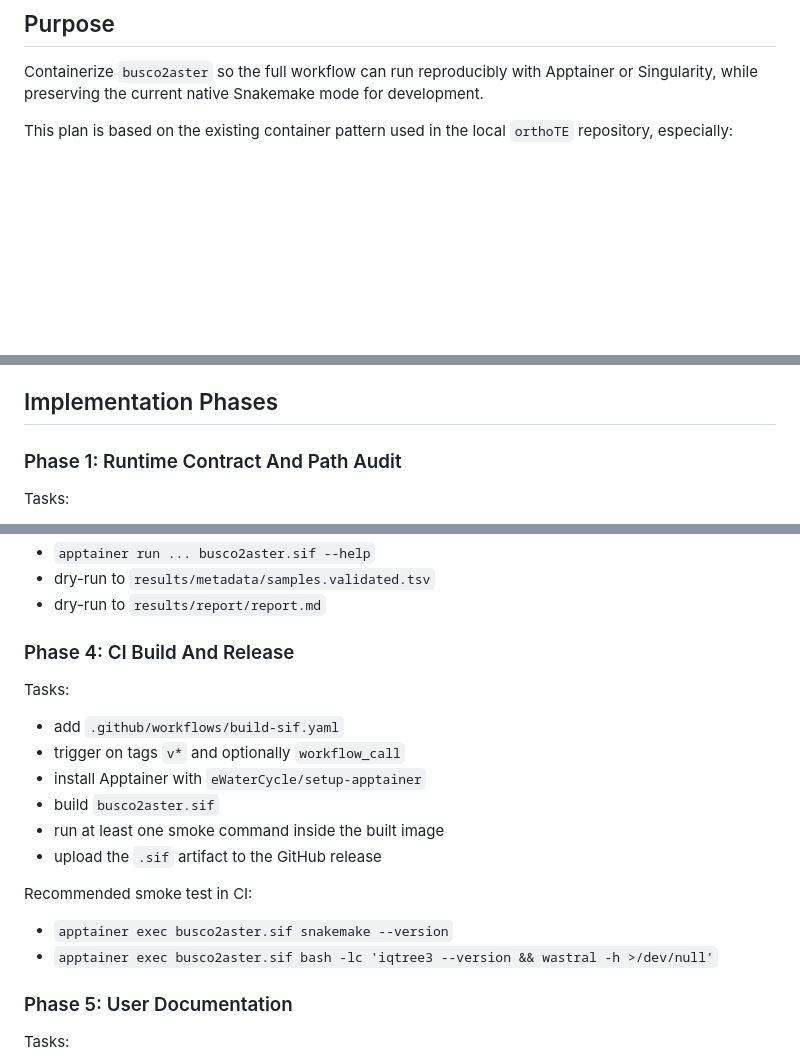
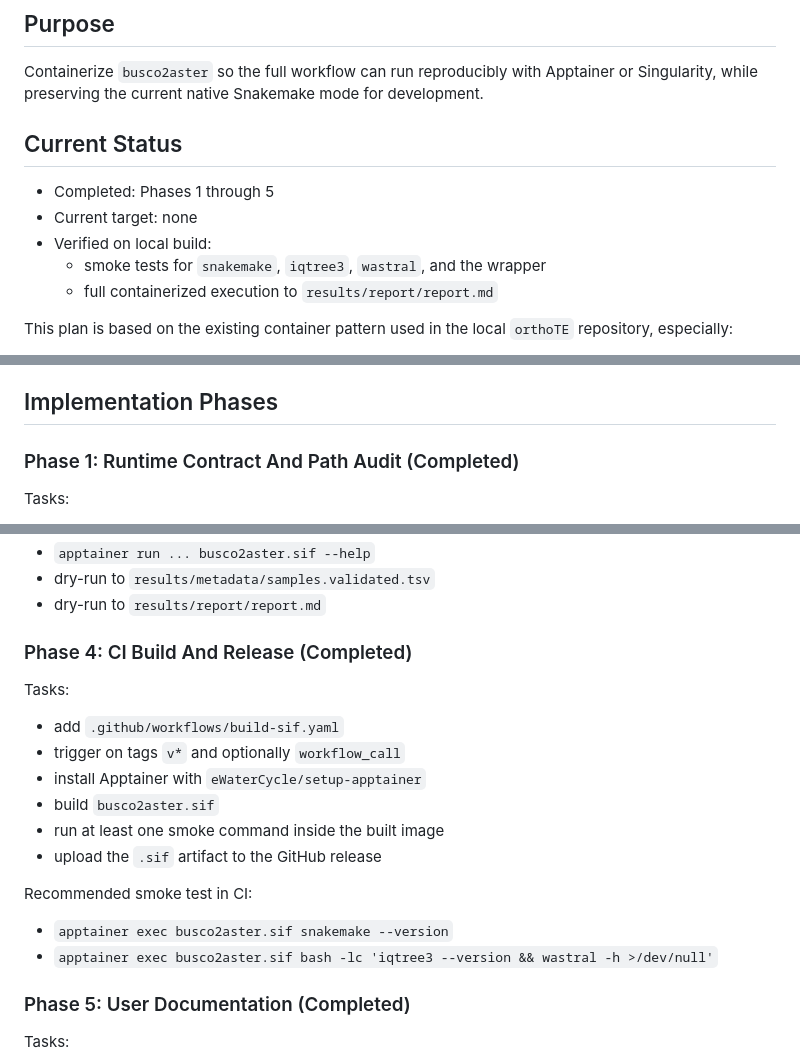
Before and after one commit to kavonrtep/busco2aster, a Markdown page: docs/containerization_plan.md, 3 parts joined by grey strips. GitHub-like rendering; blank space fills up the shorter version.

Commit message:
Mark implementation and container phases complete

```diff
--- a/docs/containerization_plan.md
+++ b/docs/containerization_plan.md
@@ -5,6 +5,14 @@
 Containerize `busco2aster` so the full workflow can run reproducibly with
 Apptainer or Singularity, while preserving the current native Snakemake mode for
 development.
+
+## Current Status
+
+- Completed: Phases 1 through 5
+- Current target: none
+- Verified on local build:
+  - smoke tests for `snakemake`, `iqtree3`, `wastral`, and the wrapper
+  - full containerized execution to `results/report/report.md`
 
 This plan is based on the existing container pattern used in the local
 `orthoTE` repository, especially:
@@ -117,7 +125,7 @@ That keeps `config/config.yaml` as the single source of truth for native runs.
 
 ## Implementation Phases
 
-### Phase 1: Runtime Contract And Path Audit
+### Phase 1: Runtime Contract And Path Audit (Completed)
 
 Tasks:
 
@@ -177,7 +185,7 @@ Required tests:
 - dry-run to `results/metadata/samples.validated.tsv`
 - dry-run to `results/report/report.md`
 
-### Phase 4: CI Build And Release
+### Phase 4: CI Build And Release (Completed)
 
 Tasks:
 
@@ -193,7 +201,7 @@ Recommended smoke test in CI:
 - `apptainer exec busco2aster.sif snakemake --version`
 - `apptainer exec busco2aster.sif bash -lc 'iqtree3 --version && wastral -h >/dev/null'`
 
-### Phase 5: User Documentation
+### Phase 5: User Documentation (Completed)
 
 Tasks:
 
```
Also changed, not shown: other parts of docs/containerization_plan.md (+2 -2 lines), docs/implementation_phases.md (+4 -4 lines).
